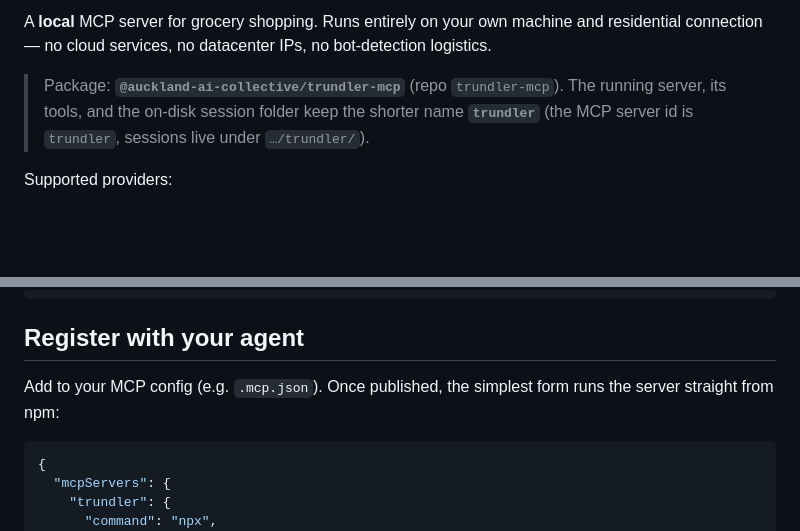
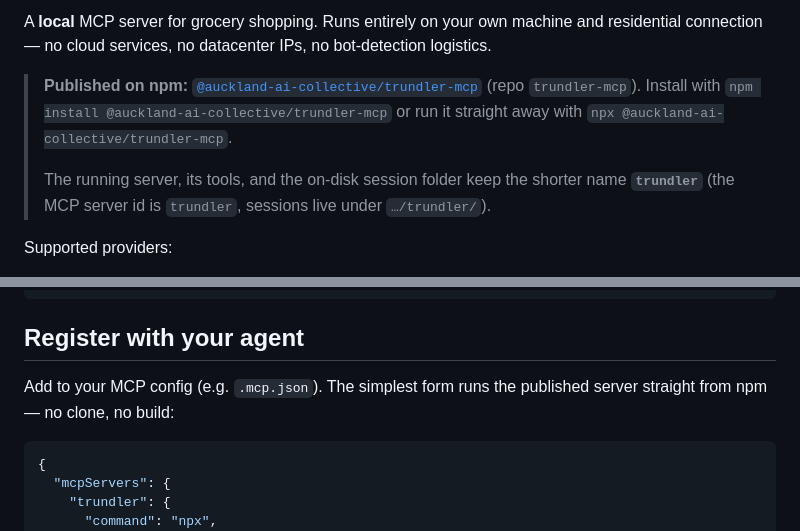
Before and after one commit to thomasbergernz/trundler-mcp, a Markdown page: README.md, 2 parts joined by grey strips. Drawn GitHub-style; blank space fills up the shorter version.

Commit message:
docs(readme): surface npm install source and add badges
Add npm version/downloads/license badges, a "Published on npm" callout linking
to the package page with the install/npx one-liners, and drop the pre-publish
hedge in the agent-registration section now that the package is live.

````diff
--- a/README.md
+++ b/README.md
@@ -4,8 +8,11 @@ A **local** MCP server for grocery shopping. Runs entirely on your own machine a
 residential connection — no cloud services, no datacenter IPs, no bot-detection
 logistics.
 
-> Package: **`@auckland-ai-collective/trundler-mcp`** (repo `trundler-mcp`). The
-> running server, its tools, and the on-disk session folder keep the shorter name
+> **Published on npm:** [`@auckland-ai-collective/trundler-mcp`](https://www.npmjs.com/package/@auckland-ai-collective/trundler-mcp)
+> (repo `trundler-mcp`). Install with `npm install @auckland-ai-collective/trundler-mcp`
+> or run it straight away with `npx @auckland-ai-collective/trundler-mcp`.
+>
+> The running server, its tools, and the on-disk session folder keep the shorter name
 > **`trundler`** (the MCP server id is `trundler`, sessions live under `…/trundler/`).
 
 Supported providers:
@@ -100,8 +107,8 @@ npm run build
 
 ## Register with your agent
 
-Add to your MCP config (e.g. `.mcp.json`). Once published, the simplest form runs the
-server straight from npm:
+Add to your MCP config (e.g. `.mcp.json`). The simplest form runs the published
+server straight from npm — no clone, no build:
 
 ```json
 {
````
Also changed, not shown: other parts of README.md (+4 -0 lines).
